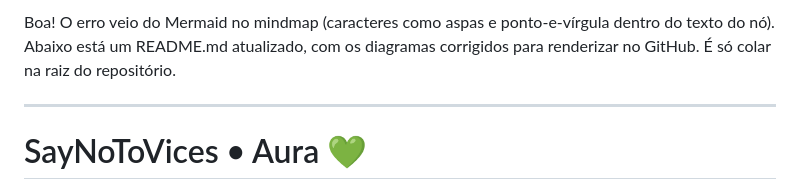
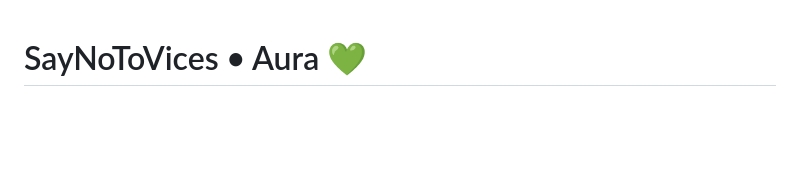
Before and after one commit to Netinhoklz/Say-no-to-vices, a Markdown page: README.md, the part around the change printed below. Rendered like a GitHub page; blank space fills up the shorter version.

```diff
--- a/README.md
+++ b/README.md
@@ -1,7 +1,3 @@
-Boa! O erro veio do Mermaid no mindmap (caracteres como aspas e ponto-e-vírgula dentro do texto do nó). Abaixo está um README.md atualizado, com os diagramas corrigidos para renderizar no GitHub. É só colar na raiz do repositório.
-
----
-
 # SayNoToVices • Aura 💚
 Um assistente conversacional empático que apoia pessoas a reduzir ou deixar vícios — com registro de recaídas e relatórios visuais de progresso.
 Psicologia baseada em evidências, linguagem humana e dados que motivam, sem julgamentos.
```
Also changed, not shown: other parts of README.md (+0 -27 lines).
